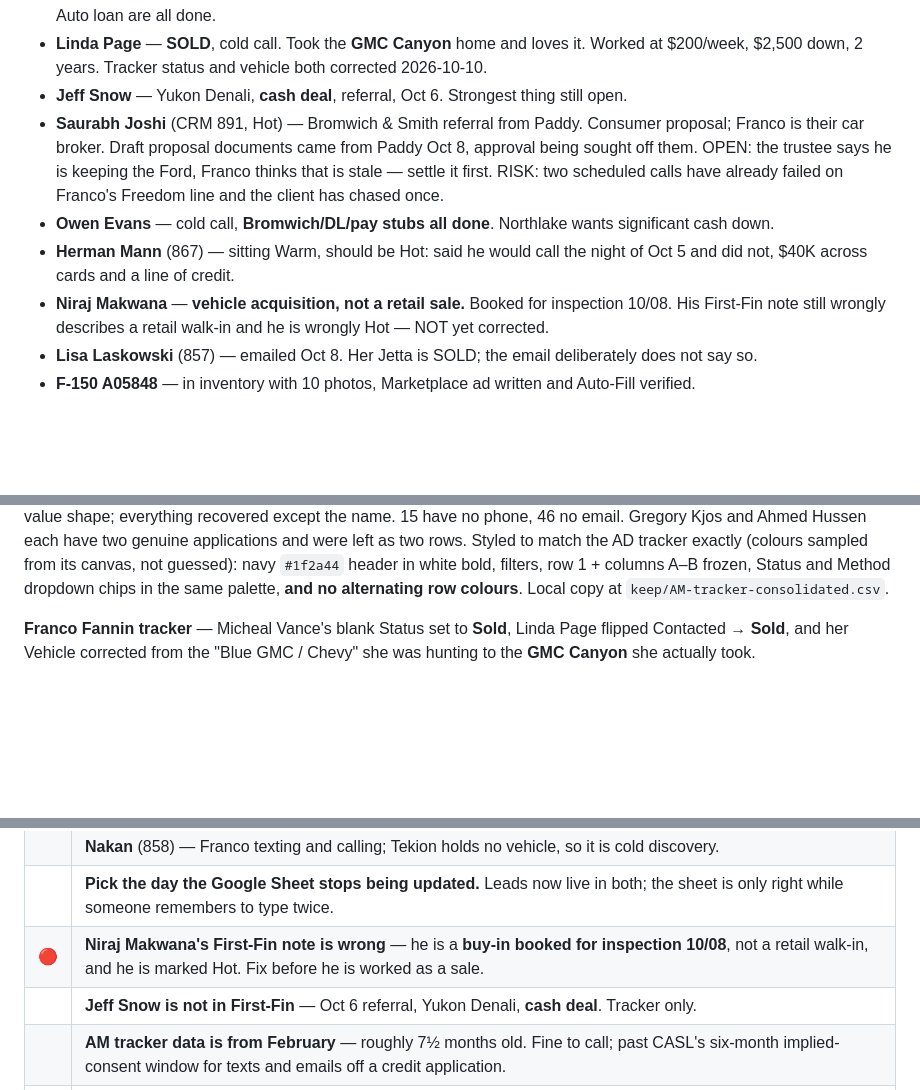
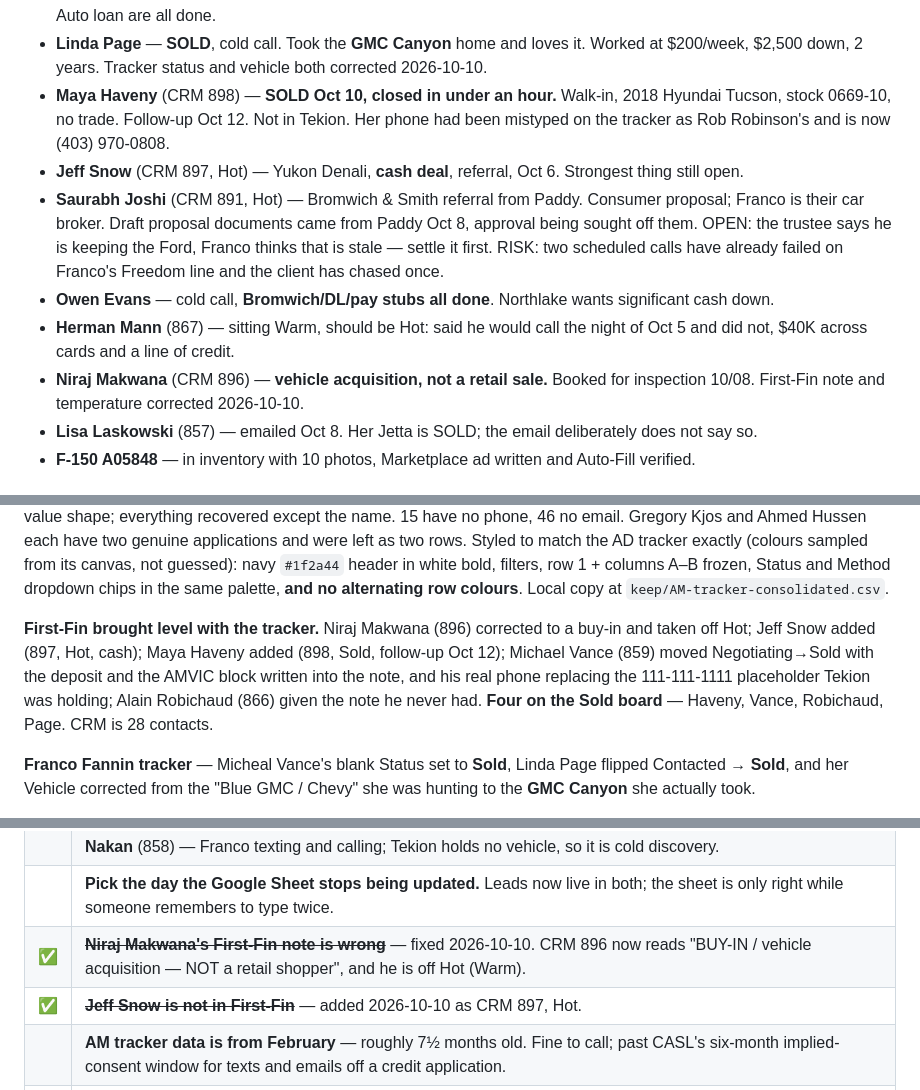
Before and after one commit to firstfinancialcanada-art/first-fin-sms, a Markdown page: docs/WORKLIST.md, 3 parts joined by grey strips. GitHub-like rendering; blank space fills up the shorter version.

Commit message:
docs: First-Fin brought level with the tracker
Maya Haveny sold on a walk-in in under an hour - fourth on the Sold board.

- Niraj Makwana (896) corrected to a buy-in and taken off Hot, closing a
  two-day item where he could have been worked as a retail sale.
- Jeff Snow added (897, Hot, cash deal) - was tracker-only.
- Maya Haveny added (898, Sold, follow-up Oct 12).
- Michael Vance (859) Negotiating -> Sold, with the $500 deposit and the
  AMVIC delivery block in the note, and his real phone replacing the
  111-111-1111 placeholder Tekion was holding.
- Alain Robichaud (866) given the note he never had.
- Tracker: Maya's phone had been mistyped as Rob Robinson's; corrected.

Co-Authored-By: Claude Opus 5 <noreply@anthropic.com>

```diff
--- a/docs/WORKLIST.md
+++ b/docs/WORKLIST.md
@@ -27,11 +27,12 @@ House of Cars does not do AMVIC safety work until a deal is done, so a signed ca
 - **Micheal Vance** (CRM 859) — **$500 deposit taken**, 2019 Trax, walk-in Oct 6. Deal written. **Held on AMVIC.** Status set to Sold on the tracker 2026-10-10.
 - **Alain Robichaud** — **SOLD Oct 5**, 2024 VW Tiguan, docs signed. **Held on AMVIC** plus a letter of employment. (Originally enquired on the Taos, stock 3598-10; Tekion deal 5132.) DL, pay stubs, insurance quote and the $2K Fast Auto loan are all done.
 - **Linda Page** — **SOLD**, cold call. Took the **GMC Canyon** home and loves it. Worked at $200/week, $2,500 down, 2 years. Tracker status and vehicle both corrected 2026-10-10.
-- **Jeff Snow** — Yukon Denali, **cash deal**, referral, Oct 6. Strongest thing still open.
+- **Maya Haveny** (CRM 898) — **SOLD Oct 10, closed in under an hour.** Walk-in, 2018 Hyundai Tucson, stock 0669-10, no trade. Follow-up Oct 12. Not in Tekion. Her phone had been mistyped on the tracker as Rob Robinson's and is now (403) 970-0808.
+- **Jeff Snow** (CRM 897, Hot) — Yukon Denali, **cash deal**, referral, Oct 6. Strongest thing still open.
 - **Saurabh Joshi** (CRM 891, Hot) — Bromwich & Smith referral from Paddy. Consumer proposal; Franco is their car broker. Draft proposal documents came from Paddy Oct 8, approval being sought off them. OPEN: the trustee says he is keeping the Ford, Franco thinks that is stale — settle it first. RISK: two scheduled calls have already failed on Franco's Freedom line and the client has chased once.
 - **Owen Evans** — cold call, **Bromwich/DL/pay stubs all done**. Northlake wants significant cash down.
 - **Herman Mann** (867) — sitting Warm, should be Hot: said he would call the night of Oct 5 and did not, $40K across cards and a line of credit.
-- **Niraj Makwana** — **vehicle acquisition, not a retail sale.** Booked for inspection 10/08. His First-Fin note still wrongly describes a retail walk-in and he is wrongly Hot — NOT yet corrected.
+- **Niraj Makwana** (CRM 896) — **vehicle acquisition, not a retail sale.** Booked for inspection 10/08. First-Fin note and temperature corrected 2026-10-10.
 - **Lisa Laskowski** (857) — emailed Oct 8. Her Jetta is SOLD; the email deliberately does not say so.
 - **F-150 A05848** — in inventory with 10 photos, Marketplace ad written and Auto-Fill verified.
 
@@ -49,6 +50,8 @@ House of Cars does not do AMVIC safety work until a deal is done, so a signed ca
 **AD tracker** — the 13 credit applications Adil sent as screenshots are in, rows 24–36, with phone, email, city, lender and deal number. SINs and DOBs deliberately left out. One name (**Jerive Realin**) was cut off at the edge of the screenshot and is flagged in its Notes cell to verify.
 
 **AM tracker — new sheet, 436 Automaxx contacts.** Built from the two DealerTrack dumps in `keep/`: a 459-row CSV (Feb 27–28) and a 427-row xlsx that was itself a merge of nine scrapes (Feb 21–28). 345 people appear in both; 886 input rows collapse to **436 unique**, matched on phone, then deal number, then name+postal. **One source row was scrambled** — columns shifted so the address sat in the name fields — and it was the only copy of that contact, so it was rebuilt by value shape; everything recovered except the name. 15 have no phone, 46 no email. Gregory Kjos and Ahmed Hussen each have two genuine applications and were left as two rows. Styled to match the AD tracker exactly (colours sampled from its canvas, not guessed): navy `#1f2a44` header in white bold, filters, row 1 + columns A–B frozen, Status and Method dropdown chips in the same palette, **and no alternating row colours**. Local copy at `keep/AM-tracker-consolidated.csv`.
+
+**First-Fin brought level with the tracker.** Niraj Makwana (896) corrected to a buy-in and taken off Hot; Jeff Snow added (897, Hot, cash); Maya Haveny added (898, Sold, follow-up Oct 12); Michael Vance (859) moved Negotiating→Sold with the deposit and the AMVIC block written into the note, and his real phone replacing the 111-111-1111 placeholder Tekion was holding; Alain Robichaud (866) given the note he never had. **Four on the Sold board** — Haveny, Vance, Robichaud, Page. CRM is 28 contacts.
 
 **Franco Fannin tracker** — Micheal Vance's blank Status set to **Sold**, Linda Page flipped Contacted → **Sold**, and her Vehicle corrected from the "Blue GMC / Chevy" she was hunting to the **GMC Canyon** she actually took.
 
@@ -105,8 +108,8 @@ House of Cars does not do AMVIC safety work until a deal is done, so a signed ca
 | | **Michael Walkey** — his note says 10 years at address, the Canada Drives form says 5. Settle before it goes on an application. |
 | | **Nakan** (858) — Franco texting and calling; Tekion holds no vehicle, so it is cold discovery. |
 | | **Pick the day the Google Sheet stops being updated.** Leads now live in both; the sheet is only right while someone remembers to type twice. |
-| 🔴 | **Niraj Makwana's First-Fin note is wrong** — he is a **buy-in booked for inspection 10/08**, not a retail walk-in, and he is marked Hot. Fix before he is worked as a sale. |
-| | **Jeff Snow is not in First-Fin** — Oct 6 referral, Yukon Denali, **cash deal**. Tracker only. |
+| ✅ | ~~**Niraj Makwana's First-Fin note is wrong**~~ — fixed 2026-10-10. CRM 896 now reads "BUY-IN / vehicle acquisition — NOT a retail shopper", and he is off Hot (Warm). |
+| ✅ | ~~**Jeff Snow is not in First-Fin**~~ — added 2026-10-10 as CRM 897, Hot. |
 | | **AM tracker data is from February** — roughly 7½ months old. Fine to call; past CASL's six-month implied-consent window for texts and emails off a credit application. |
 | | **AM tracker row 64** — the recovered scrambled record. Phone, email, Red Deer, NFY and the rep survived; the **name did not**. The email suggests a J. Thompson. |
 | | **AM tracker column widths** — Email truncates. Fitting to data would blow the Notes column out, so it was left alone. |
```
